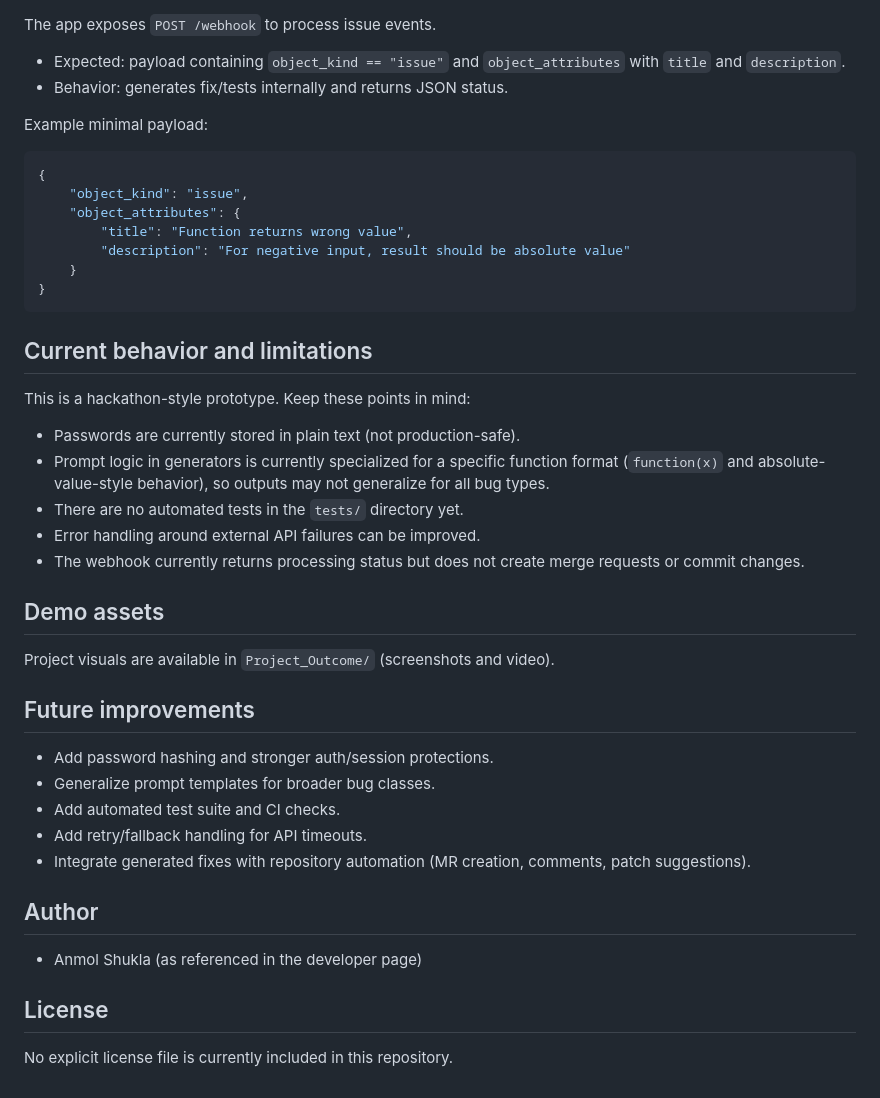
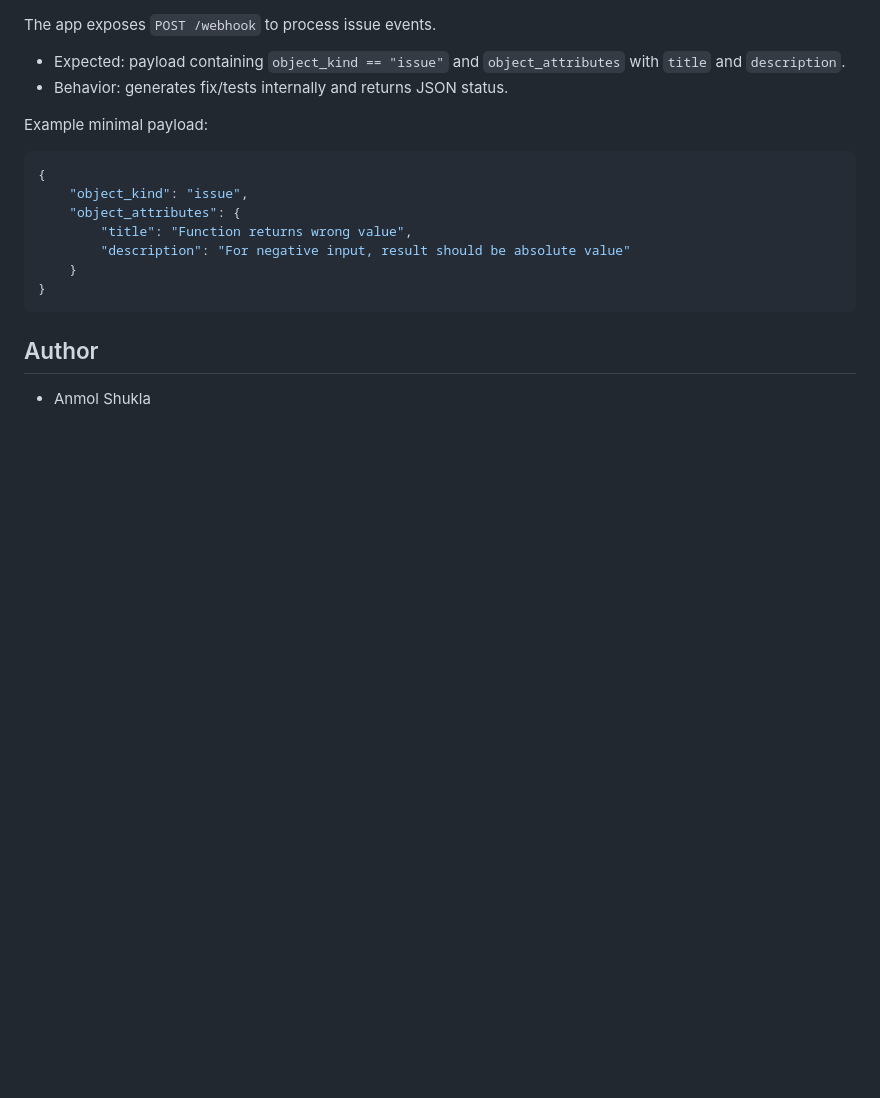
Before and after one commit to Anmol-Shukla-20/Bug-Resolver-AI-Agent, a Markdown page: README.md, the part around the change. Drawn GitHub-style; blank space fills up the shorter version.

````diff
--- a/README.md
+++ b/README.md
@@ -149,33 +149,6 @@ Example minimal payload:
 	}
 }
 ```
-
-## Current behavior and limitations
-
-This is a hackathon-style prototype. Keep these points in mind:
-
-- Passwords are currently stored in plain text (not production-safe).
-- Prompt logic in generators is currently specialized for a specific function format (`function(x)` and absolute-value-style behavior), so outputs may not generalize for all bug types.
-- There are no automated tests in the `tests/` directory yet.
-- Error handling around external API failures can be improved.
-- The webhook currently returns processing status but does not create merge requests or commit changes.
-
-## Demo assets
-
-Project visuals are available in `Project_Outcome/` (screenshots and video).
-
-## Future improvements
-
-- Add password hashing and stronger auth/session protections.
-- Generalize prompt templates for broader bug classes.
-- Add automated test suite and CI checks.
-- Add retry/fallback handling for API timeouts.
-- Integrate generated fixes with repository automation (MR creation, comments, patch suggestions).
-
 ## Author
 
-- Anmol Shukla (as referenced in the developer page)
-
-## License
-
-No explicit license file is currently included in this repository.
+- Anmol Shukla
````
